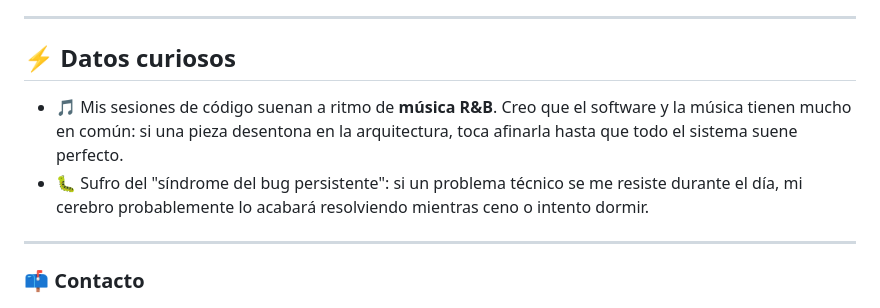
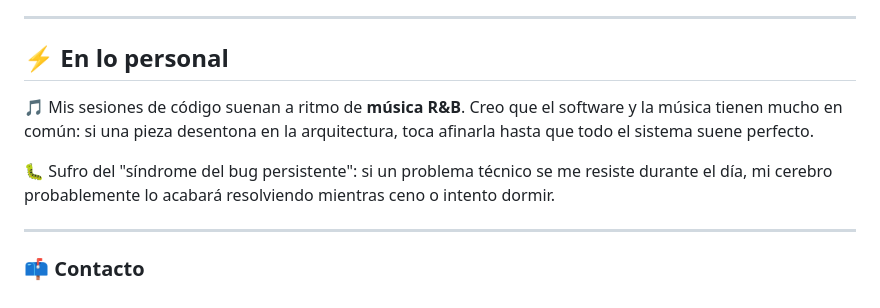
Before and after one commit to DebHatim/DebHatim, a Markdown page: README.md, the part around one of its changes. Drawn GitHub-style; folded sections open.

```diff
--- a/README.md
+++ b/README.md
@@ -113,10 +114,11 @@ API REST y aplicación web de backend para la gestión integral de hoteles y res
 
 ---
 
-## ⚡ Datos curiosos
+## ⚡ En lo personal
 
-- 🎵 Mis sesiones de código suenan a ritmo de **música R&B**. Creo que el software y la música tienen mucho en común: si una pieza desentona en la arquitectura, toca afinarla hasta que todo el sistema suene perfecto.
-- 🐛 Sufro del "síndrome del bug persistente": si un problema técnico se me resiste durante el día, mi cerebro probablemente lo acabará resolviendo mientras ceno o intento dormir.
+🎵 Mis sesiones de código suenan a ritmo de **música R&B**. Creo que el software y la música tienen mucho en común: si una pieza desentona en la arquitectura, toca afinarla hasta que todo el sistema suene perfecto.
+
+🐛 Sufro del "síndrome del bug persistente": si un problema técnico se me resiste durante el día, mi cerebro probablemente lo acabará resolviendo mientras ceno o intento dormir.
 
 ---
 
```
Also changed, not shown: other parts of README.md (+3 -2 lines).
